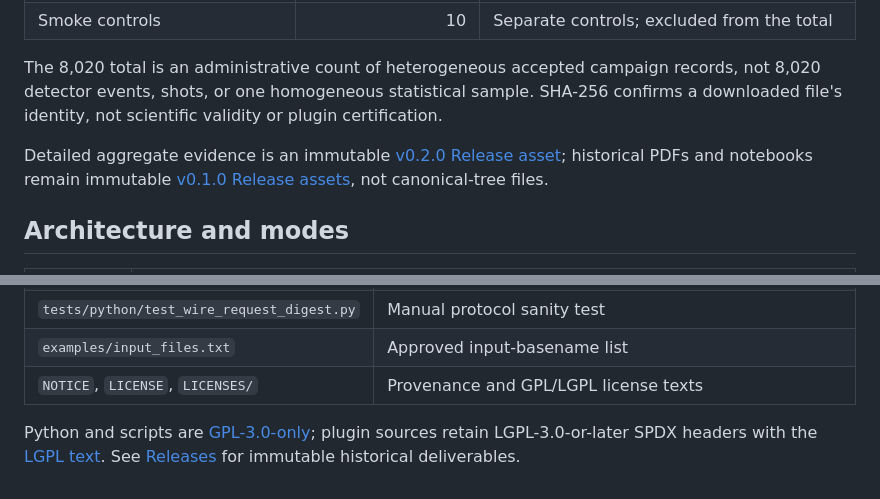
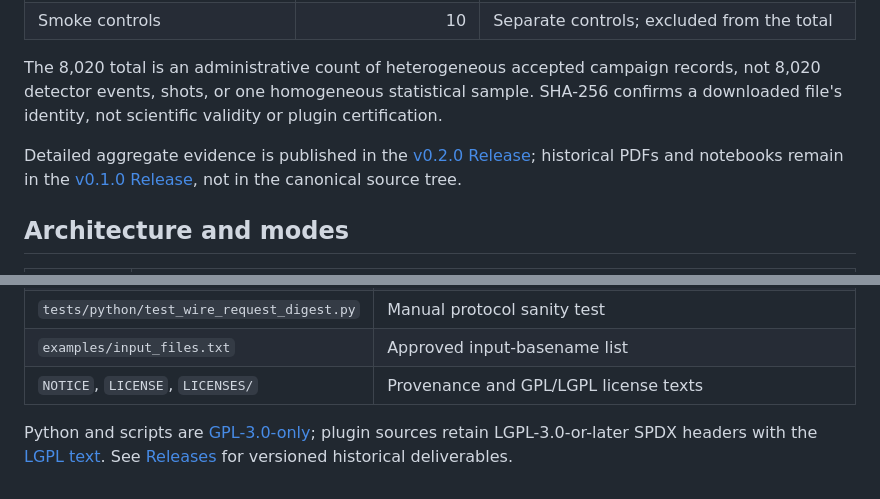
Before and after one commit to eic/quantum-centauro, a Markdown page: README.md, 2 parts joined by grey strips. Drawn GitHub-style.

Commit message:
docs: correct release terminology

```diff
--- a/README.md
+++ b/README.md
@@ -19,7 +19,7 @@ This source-only experimental deliverable does not certify native configure, bui
 
 The 8,020 total is an administrative count of heterogeneous accepted campaign records, not 8,020 detector events, shots, or one homogeneous statistical sample. SHA-256 confirms a downloaded file's identity, not scientific validity or plugin certification.
 
-Detailed aggregate evidence is an immutable [v0.2.0 Release asset](https://github.com/eic/quantum-centauro/releases/tag/v0.2.0); historical PDFs and notebooks remain immutable [v0.1.0 Release assets](https://github.com/eic/quantum-centauro/releases/tag/v0.1.0), not canonical-tree files.
+Detailed aggregate evidence is published in the [v0.2.0 Release](https://github.com/eic/quantum-centauro/releases/tag/v0.2.0); historical PDFs and notebooks remain in the [v0.1.0 Release](https://github.com/eic/quantum-centauro/releases/tag/v0.1.0), not in the canonical source tree.
 
 ## Architecture and modes
 
@@ -82,4 +82,4 @@ PYTHONDONTWRITEBYTECODE=1 PYTEST_DISABLE_PLUGIN_AUTOLOAD=1 PYTHONPATH=src python
 | `examples/input_files.txt` | Approved input-basename list |
 | `NOTICE`, `LICENSE`, `LICENSES/` | Provenance and GPL/LGPL license texts |
 
-Python and scripts are [GPL-3.0-only](LICENSE); plugin sources retain LGPL-3.0-or-later SPDX headers with the [LGPL text](LICENSES/LGPL-3.0.txt). See [Releases](https://github.com/eic/quantum-centauro/releases) for immutable historical deliverables.
+Python and scripts are [GPL-3.0-only](LICENSE); plugin sources retain LGPL-3.0-or-later SPDX headers with the [LGPL text](LICENSES/LGPL-3.0.txt). See [Releases](https://github.com/eic/quantum-centauro/releases) for versioned historical deliverables.
```
